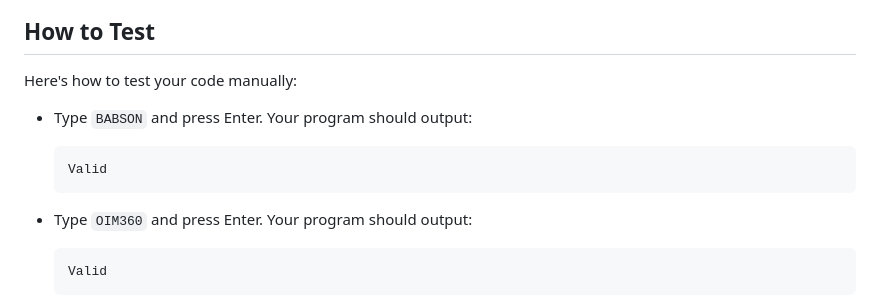
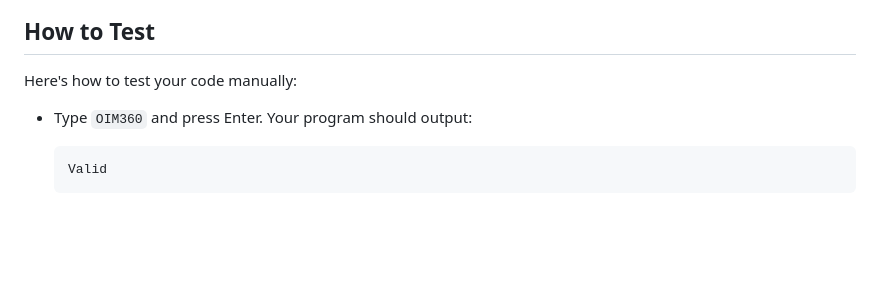
Before and after one commit to OIM3600/resources, a Markdown page: hw/plates-more.md, the part around the change. GitHub-like rendering; blank space fills up the shorter version.

````diff
--- a/hw/plates-more.md
+++ b/hw/plates-more.md
@@ -45,10 +45,7 @@ main()
 ## How to Test
 
 Here's how to test your code manually:
-- Type `BABSON` and press Enter. Your program should output:
-    ```
-    Valid
-    ```
+
 - Type `OIM360` and press Enter. Your program should output:
     ```
     Valid
````
